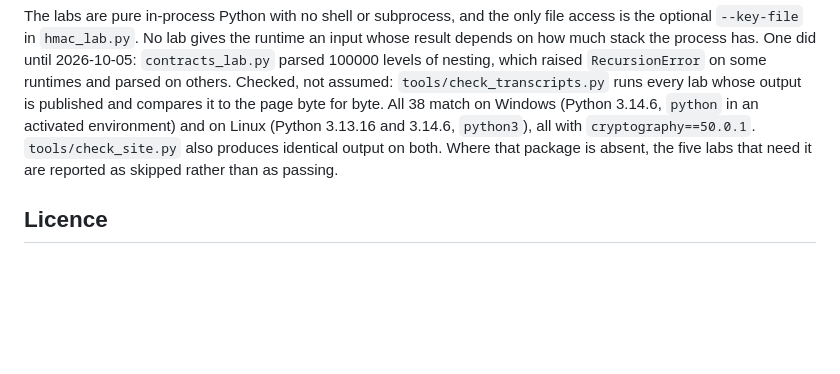
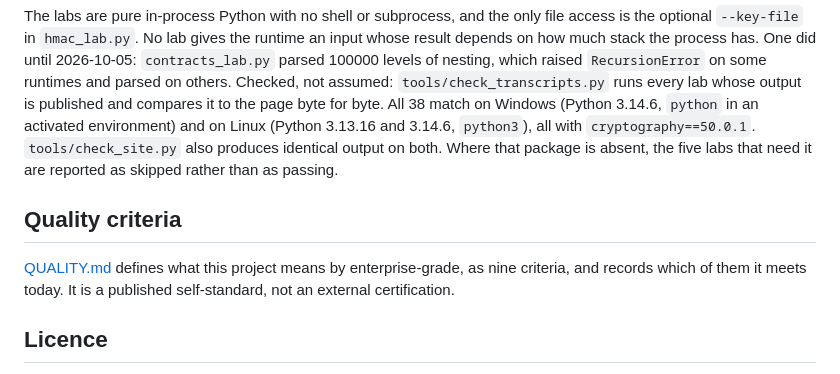
Before and after one commit to tgandhle/api-security-in-the-age-of-ai, a Markdown page: README.md, the part around the change. Drawn GitHub-style; blank space fills up the shorter version.

```diff
--- a/README.md
+++ b/README.md
@@ -68,6 +68,10 @@ Inside an activated environment use `python`, not `py -3`. The `py` command uses
 
 The labs are pure in-process Python with no shell or subprocess, and the only file access is the optional `--key-file` in `hmac_lab.py`. No lab gives the runtime an input whose result depends on how much stack the process has. One did until 2026-10-05: `contracts_lab.py` parsed 100000 levels of nesting, which raised `RecursionError` on some runtimes and parsed on others. Checked, not assumed: `tools/check_transcripts.py` runs every lab whose output is published and compares it to the page byte for byte. All 38 match on Windows (Python 3.14.6, `python` in an activated environment) and on Linux (Python 3.13.16 and 3.14.6, `python3`), all with `cryptography==50.0.1`. `tools/check_site.py` also produces identical output on both. Where that package is absent, the five labs that need it are reported as skipped rather than as passing.
 
+## Quality criteria
+
+[QUALITY.md](QUALITY.md) defines what this project means by enterprise-grade, as nine criteria, and records which of them it meets today. It is a published self-standard, not an external certification.
+
 ## Licence
 
 Copyright (c) 2026 tgandhle. All rights reserved. This repository is readable, not open source: see [LICENSE](LICENSE) for what that permits. Quoted specifications remain the property of their publishers and are cited on the page that quotes them.
```
Also changed, not shown: AGENTS.md (+2 -0 lines), QUALITY.md (added, +99 -0 lines).
